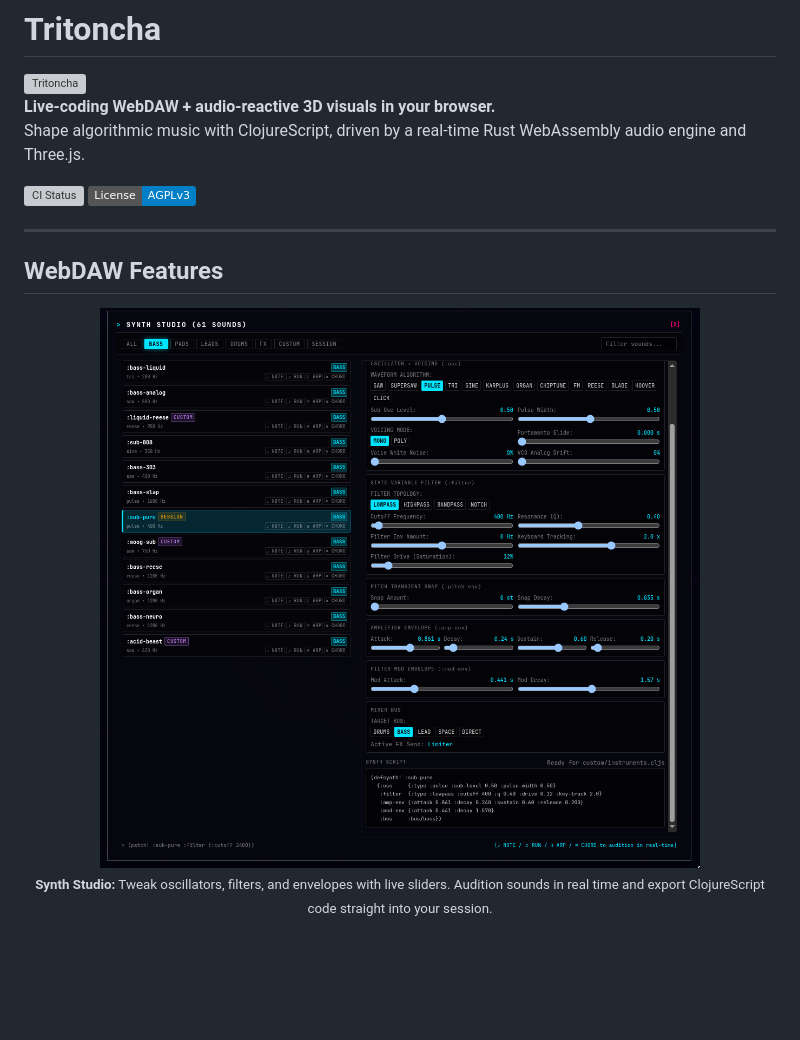
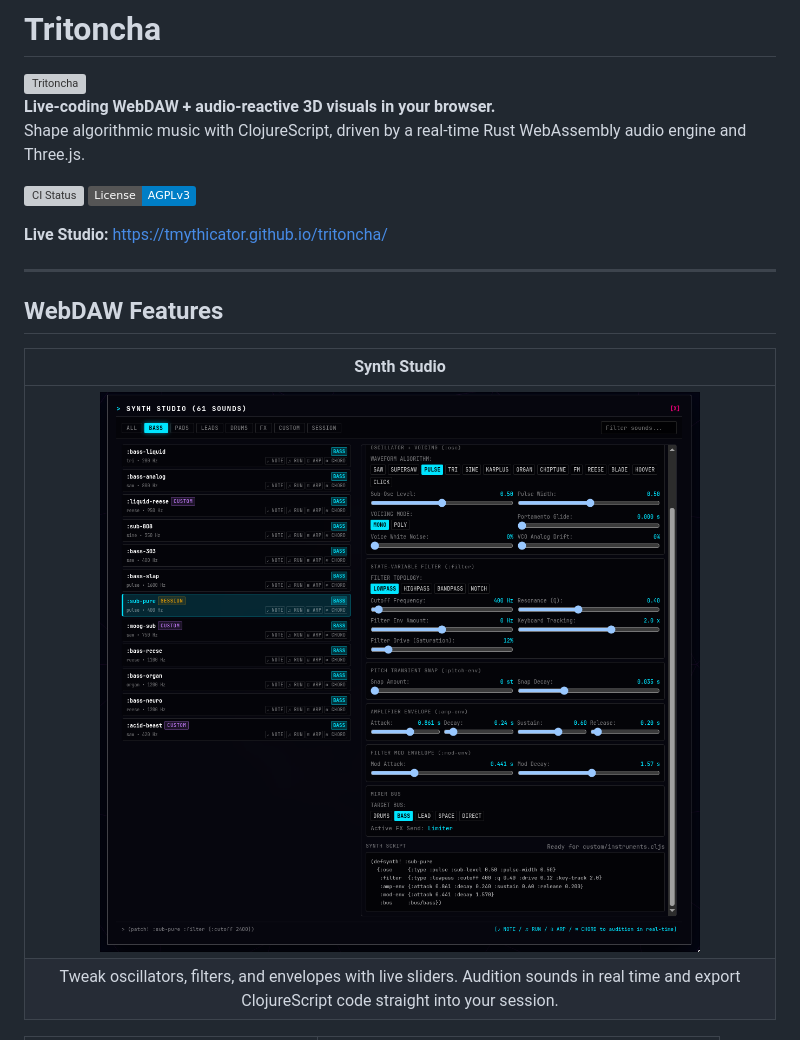
Before and after one commit to tmythicator/tritoncha, a Markdown page: README.md, the part around one of its changes. Drawn GitHub-style; badges without logos; blank space fills up the shorter version; grey boxes are pictures that could not be loaded.

```diff
--- a/README.md
+++ b/README.md
@@ -8,15 +8,15 @@ Shape algorithmic music with ClojureScript, driven by a real-time Rust WebAssemb
 [![CI Status](https://github.com/tmythicator/tritoncha/actions/workflows/ci.yml/badge.svg)](https://github.com/tmythicator/tritoncha/actions/workflows/ci.yml)
 [![License: AGPL v3](https://img.shields.io/badge/License-AGPLv3-blue.svg)](LICENSE)
 
+**Live Studio:** [https://tmythicator.github.io/tritoncha/](https://tmythicator.github.io/tritoncha/)
+
 ---
 
 ## WebDAW Features
 
-<p align="center">
-  <img src="assets/synth_studio.png" alt="Tritoncha Visual Synth Studio" width="850"/>
-  <br>
-  <sub><strong>Synth Studio:</strong> Tweak oscillators, filters, and envelopes with live sliders. Audition sounds in real time and export ClojureScript code straight into your session.</sub>
-</p>
 
-<br>
+| Synth Studio |
+| :---: |
+| ![Visual Synth Studio](assets/synth_studio.png) |
+| Tweak oscillators, filters, and envelopes with live sliders. Audition sounds in real time and export ClojureScript code straight into your session. |
 
```
Also changed, not shown: other parts of README.md (+3 -15 lines).
